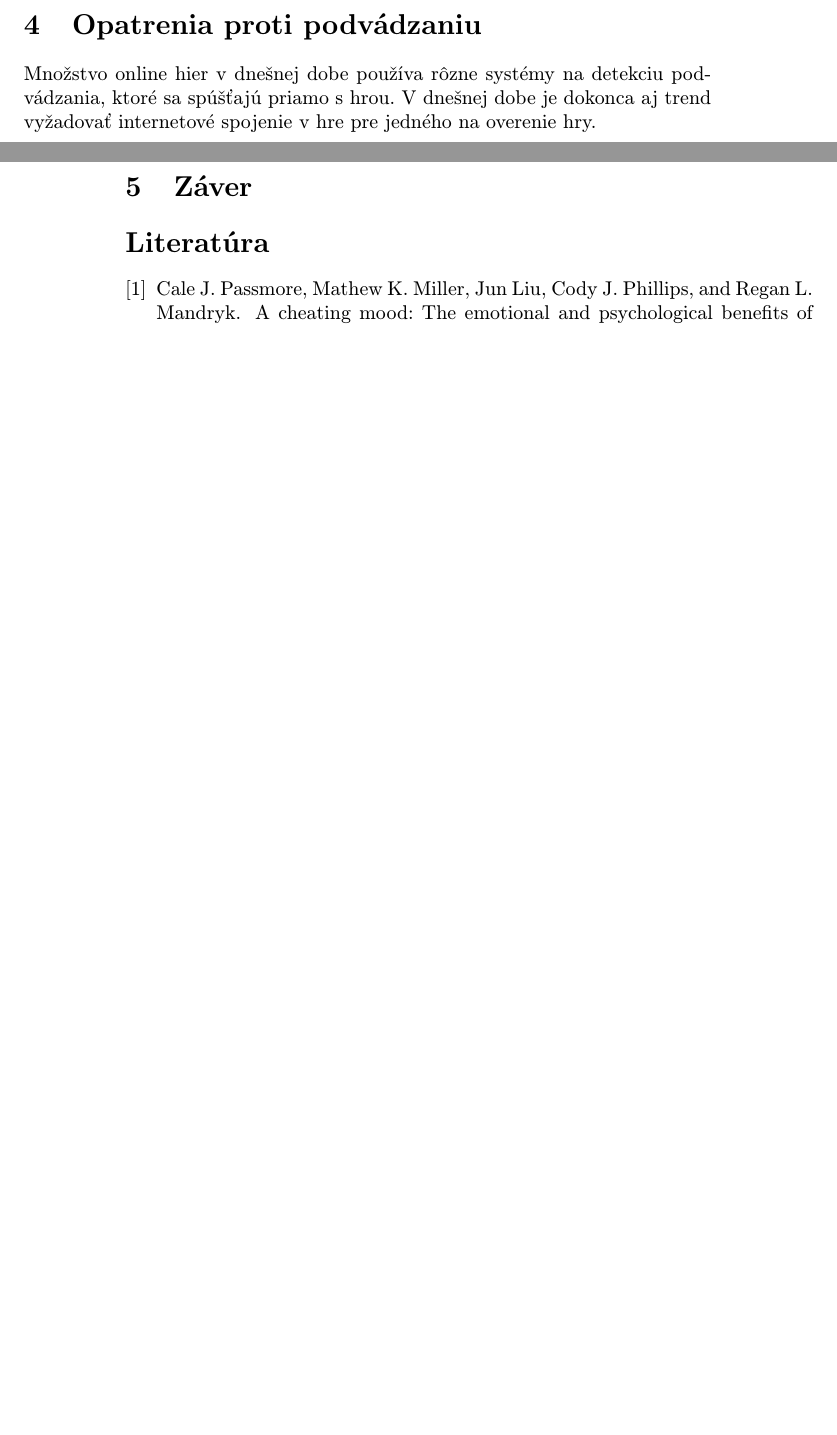
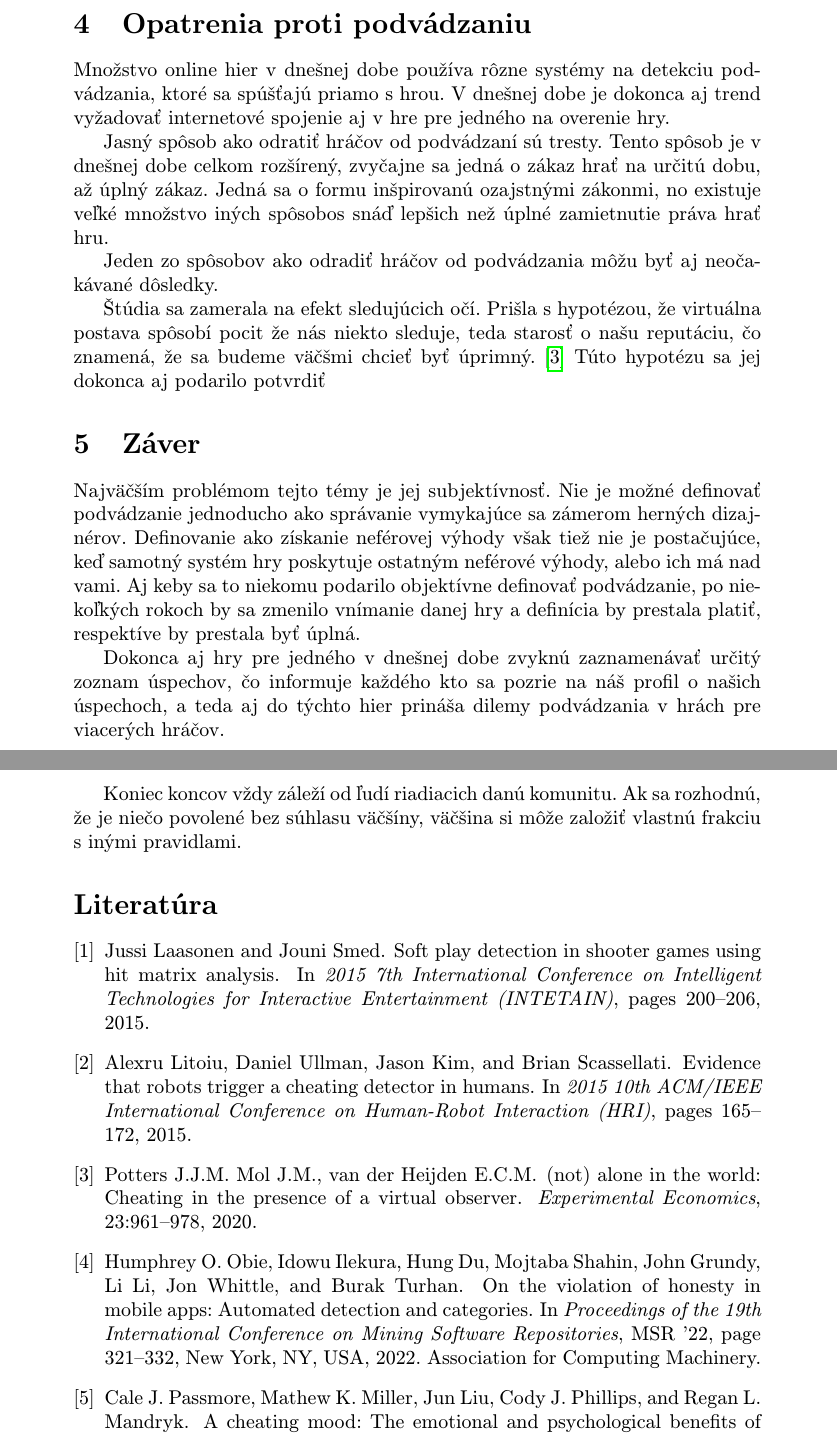
Before and after one commit to paba16/MIP-clanok, a LaTeX paper (Podvádzanie v hrách.tex): two parts of pages 3 and 4 of 4 before the commit and two parts of pages 4 and 5 of 5 after it, joined at a grey line, cut so that both start at the same text, the shorter picture padded with empty space. Compiled offline with pdfLaTeX.

Commit message:
pridanie zaveru, +motivacie, +prevencia

```diff
--- a/Podvádzanie v hrách.tex
+++ b/Podvádzanie v hrách.tex
@@ -1,6 +1,6 @@
 % Metódy inžinierskej práce
 
-\documentclass[10pt,twoside,slovak,a4paper]{article}
+\documentclass[10pt, oneside, slovak,a4paper]{article}
 
 \usepackage[slovak]{babel}
 %\usepackage[T1]{fontenc}
@@ -23,7 +23,7 @@
 	{\small \texttt{xbaranp@stuba.sk}}
 	}
 
-\date{\small 11. október 2022} % upravte
+\date{\small 11. október 2022} %
 
 
 
@@ -99,9 +109,22 @@ Napríklad v článku [pridať do literatúry] sa spomína porušenie úprimnost
 
 \section{Opatrenia proti podvádzaniu}
 
-Množstvo online hier v dnešnej dobe používa rôzne systémy na detekciu podvádzania, ktoré sa spúšťajú priamo s hrou. V dnešnej dobe je dokonca aj trend vyžadovať internetové spojenie v hre pre jedného na overenie hry.
+Množstvo online hier v dnešnej dobe používa rôzne systémy na detekciu podvádzania, ktoré sa spúšťajú priamo s hrou. V dnešnej dobe je dokonca aj trend vyžadovať internetové spojenie aj v hre pre jedného na overenie hry.
 
-\section{Záver} \label{zaver} % prípadne iný variant názvu
+Jasný spôsob ako odratiť hráčov od podvádzaní sú tresty. Tento spôsob je v dnešnej dobe celkom rozšírený, zvyčajne sa jedná o zákaz hrať na určitú dobu, až úplný zákaz. Jedná sa o formu inšpirovanú ozajstnými zákonmi, no existuje veľké množstvo iných spôsobos snáď lepšich než úplné zamietnutie práva hrať hru.
+
+Jeden zo spôsobov ako odradiť hráčov od podvádzania môžu byť aj neočakávané dôsledky.
+
+Štúdia sa zamerala na efekt sledujúcich očí. Prišla s hypotézou, že virtuálna postava spôsobí pocit že nás niekto sleduje, teda starosť o našu reputáciu, čo znamená, že sa budeme väčšmi chcieť byť úprimný. \cite{not_alone} Túto hypotézu sa jej dokonca aj podarilo potvrdiť
+% pouzitie moralnych dovodov na ... (tempting immoral actions with payoffs ?)
+
+\section{Záver}
+
+ Najväčším problémom tejto témy je jej subjektívnosť. Nie je možné definovať podvádzanie jednoducho ako správanie vymykajúce sa zámerom herných dizajnérov. Definovanie ako získanie neférovej výhody však tiež nie je postačujúce, keď samotný systém hry poskytuje ostatným neférové výhody, alebo ich má nad vami. Aj keby sa to niekomu podarilo objektívne definovať podvádzanie, po niekoľkých rokoch by sa zmenilo vnímanie danej hry a definícia by prestala platiť, respektíve by prestala byť úplná.
+
+ Dokonca aj hry pre jedného v dnešnej dobe zvyknú zaznamenávať určitý zoznam úspechov, čo informuje každého kto sa pozrie na náš profil o našich úspechoch, a teda aj do týchto hier prináša dilemy podvádzania v hrách pre viacerých hráčov.
+
+Koniec koncov vždy záleží od ľudí riadiacich danú komunitu. Ak sa rozhodnú, že je niečo povolené bez súhlasu väčšíny, väčšina si môže založiť vlastnú frakciu s inými pravidlami.
 
 
 
```
Also changed, not shown: literatura.bib (+1 -1 lines), Podvádzanie v hrách.pdf, Podvádzanie v hrách.tex (21 more changed lines), 1 other file.
